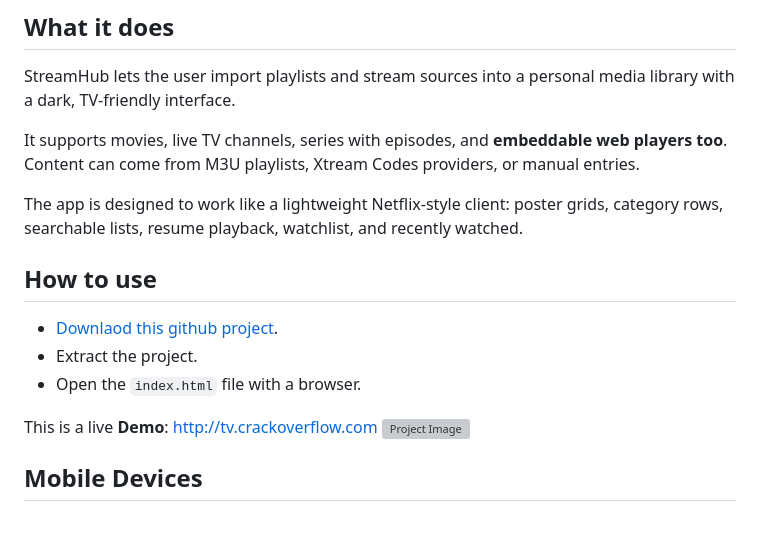
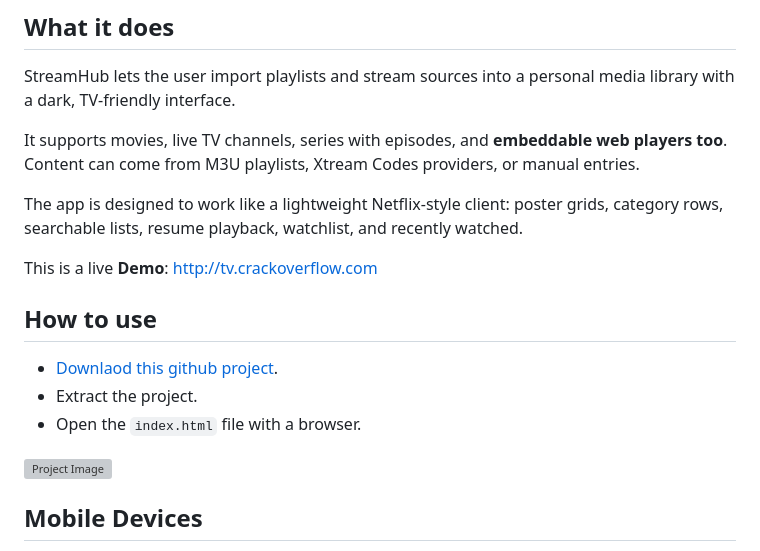
Before and after one commit to Lawand-A/iptv, a Markdown page: README.md, the part around the change. Rendered like a GitHub page; blank space fills up the shorter version; grey boxes are pictures that could not be loaded.

```diff
--- a/README.md
+++ b/README.md
@@ -8,12 +8,13 @@ It supports movies, live TV channels, series with episodes, and **embeddable web
 
 The app is designed to work like a lightweight Netflix-style client: poster grids, category rows, searchable lists, resume playback, watchlist, and recently watched.
 
+This is a live **Demo**: http://tv.crackoverflow.com
+
 ## How to use
 - [Downlaod this github project](https://github.com/Lawand-A/iptv/archive/refs/heads/main.zip).
 - Extract the project.
 - Open the `index.html` file with a browser.
 
-This is a live **Demo**: http://tv.crackoverflow.com
 ![Project Image](image.png)
 
 ## Mobile Devices
```
